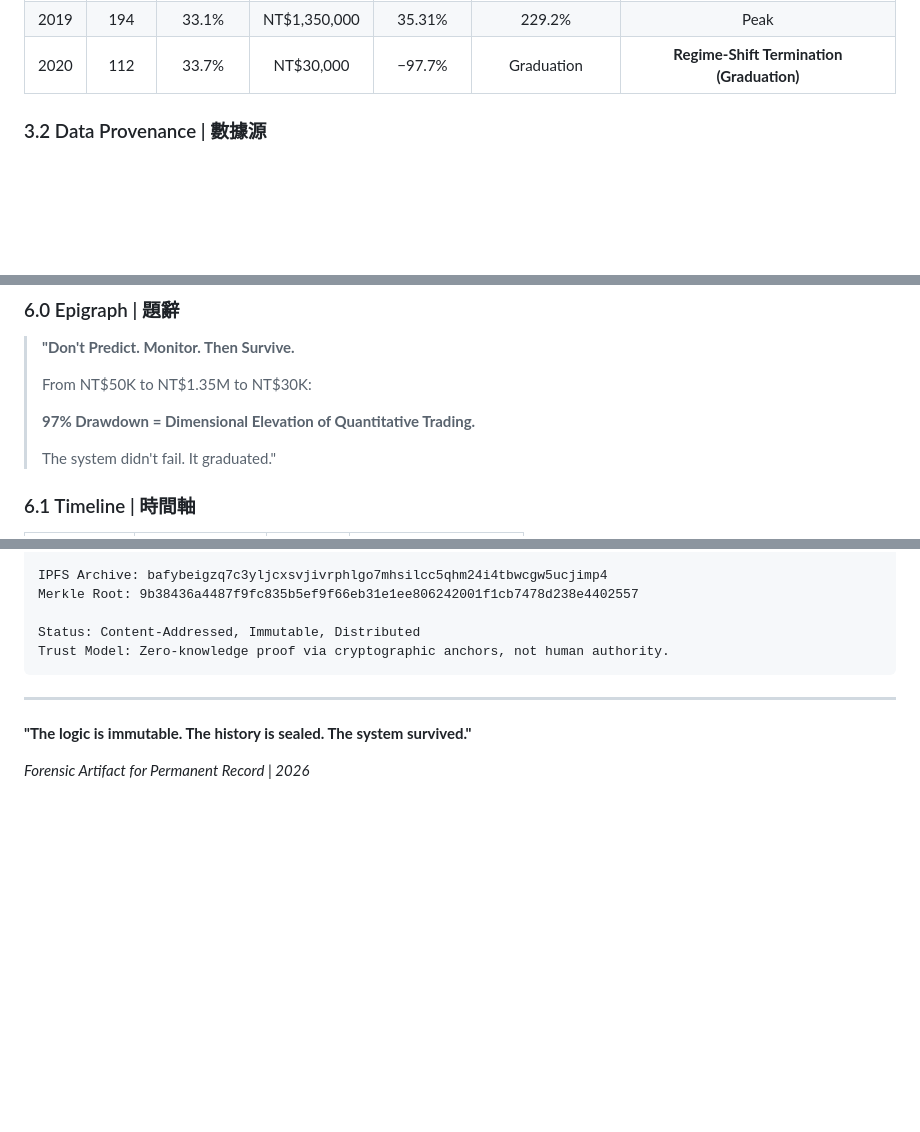
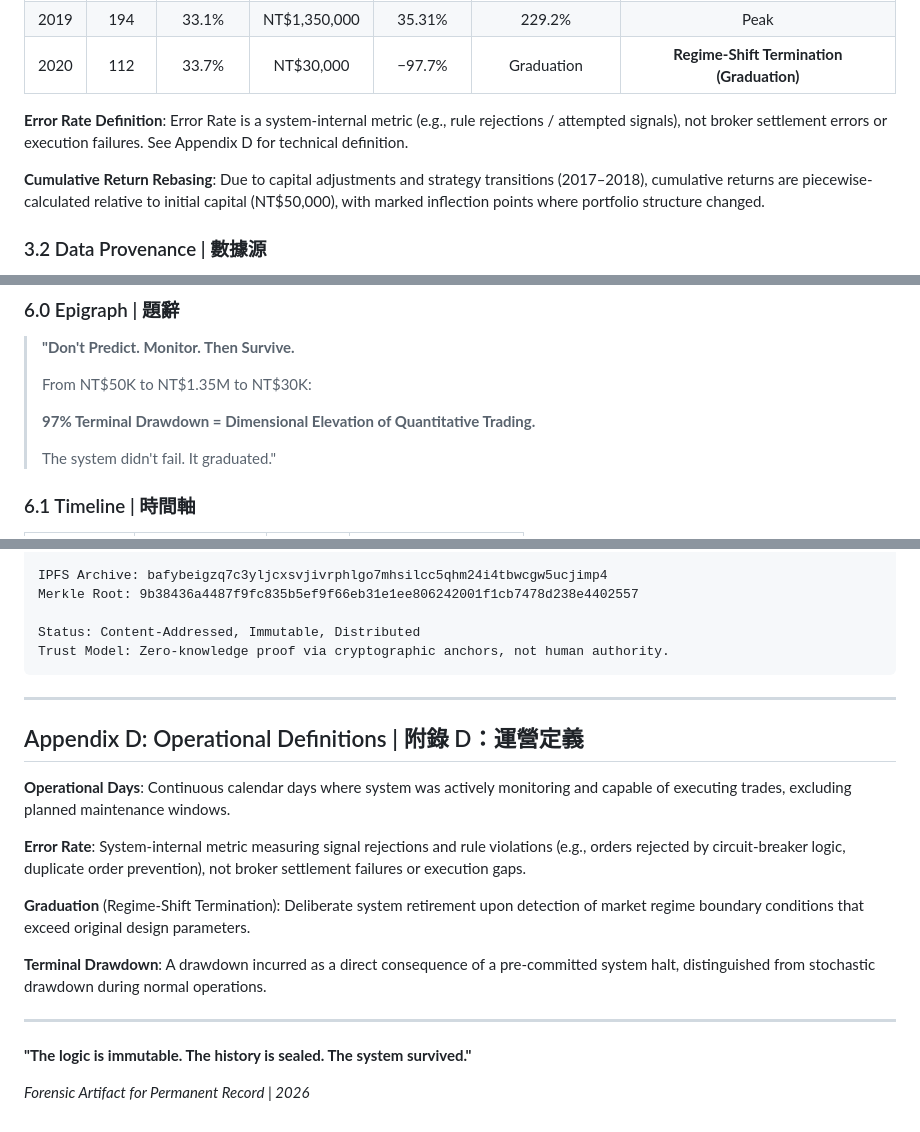
Before and after one commit to RecoFu/mouse-account-verification, a Markdown page: README.md, 3 parts joined by grey strips. Drawn GitHub-style; blank space fills up the shorter version.

```diff
--- a/README.md
+++ b/README.md
@@ -112,6 +124,10 @@ A transaction record satisfies **forensic integrity** if:
 | 2018 | 162 | 40.9% | NT$997,678 | −0.01% | 143.3% | Net Liquidity |
 | 2019 | 194 | 33.1% | NT$1,350,000 | 35.31% | 229.2% | Peak |
 | 2020 | 112 | 33.7% | NT$30,000 | −97.7% | Graduation | **Regime-Shift Termination (Graduation)** |
+
+**Error Rate Definition**: Error Rate is a system-internal metric (e.g., rule rejections / attempted signals), not broker settlement errors or execution failures. See Appendix D for technical definition.
+
+**Cumulative Return Rebasing**: Due to capital adjustments and strategy transitions (2017–2018), cumulative returns are piecewise-calculated relative to initial capital (NT$50,000), with marked inflection points where portfolio structure changed.
 
 ### 3.2 Data Provenance | 數據源
 
@@ -187,7 +205,7 @@ Authenticated by: Sovereign_0x (Reco Fu)
 >
 > From NT$50K to NT$1.35M to NT$30K:
 >
-> **97% Drawdown = Dimensional Elevation of Quantitative Trading.**
+> **97% Terminal Drawdown = Dimensional Elevation of Quantitative Trading.**
 >
 > The system didn't fail. It graduated."
 
@@ -336,6 +361,18 @@ Trust Model: Zero-knowledge proof via cryptographic anchors, not human authority
 
 ---
 
+## Appendix D: Operational Definitions | 附錄 D：運營定義
+
+**Operational Days**: Continuous calendar days where system was actively monitoring and capable of executing trades, excluding planned maintenance windows.
+
+**Error Rate**: System-internal metric measuring signal rejections and rule violations (e.g., orders rejected by circuit-breaker logic, duplicate order prevention), not broker settlement failures or execution gaps.
+
+**Graduation** (Regime-Shift Termination): Deliberate system retirement upon detection of market regime boundary conditions that exceed original design parameters.
+
+**Terminal Drawdown**: A drawdown incurred as a direct consequence of a pre-committed system halt, distinguished from stochastic drawdown during normal operations.
+
+---
+
 **"The logic is immutable. The history is sealed. The system survived."**
 
 *Forensic Artifact for Permanent Record | 2026*
```
Also changed, not shown: other parts of README.md (+39 -18 lines).
